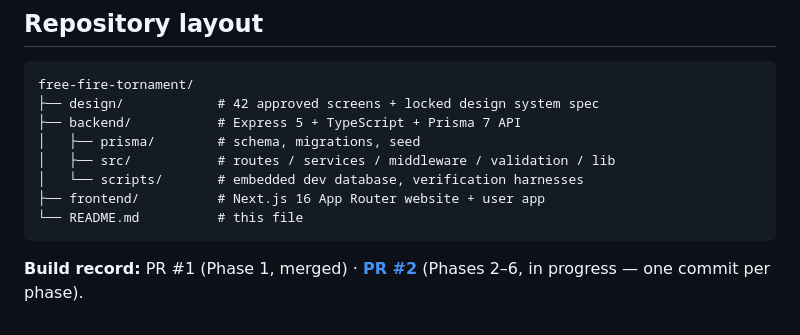
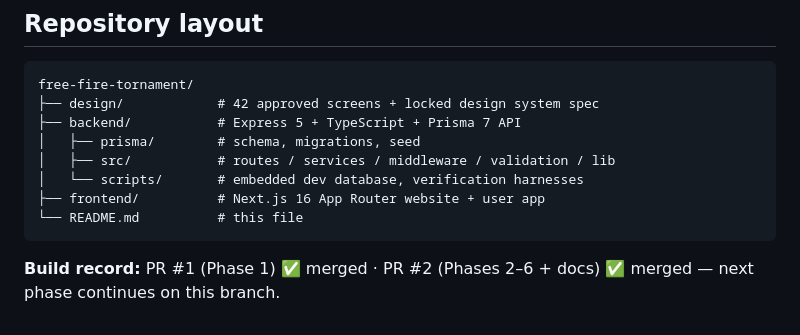
Before and after one commit to sardarhaseebkhan53-hub/free-fire-tornament, a Markdown page: README.md, the part around the change. GitHub-like rendering.

Commit message:
Docs: mark PR #2 (Phases 2-6) as merged in build record
Co-authored-by: arena-agent <297053741+arena-agent@users.noreply.github.com>

````diff
--- a/README.md
+++ b/README.md
@@ -282,4 +282,4 @@ free-fire-tornament/
 └── README.md          # this file
 ```
 
-**Build record:** PR #1 (Phase 1, merged) · **[PR #2](https://github.com/sardarhaseebkhan53-hub/free-fire-tornament/pull/2)** (Phases 2–6, in progress — one commit per phase).
+**Build record:** PR #1 (Phase 1) ✅ merged · PR #2 (Phases 2–6 + docs) ✅ merged — next phase continues on this branch.
````
